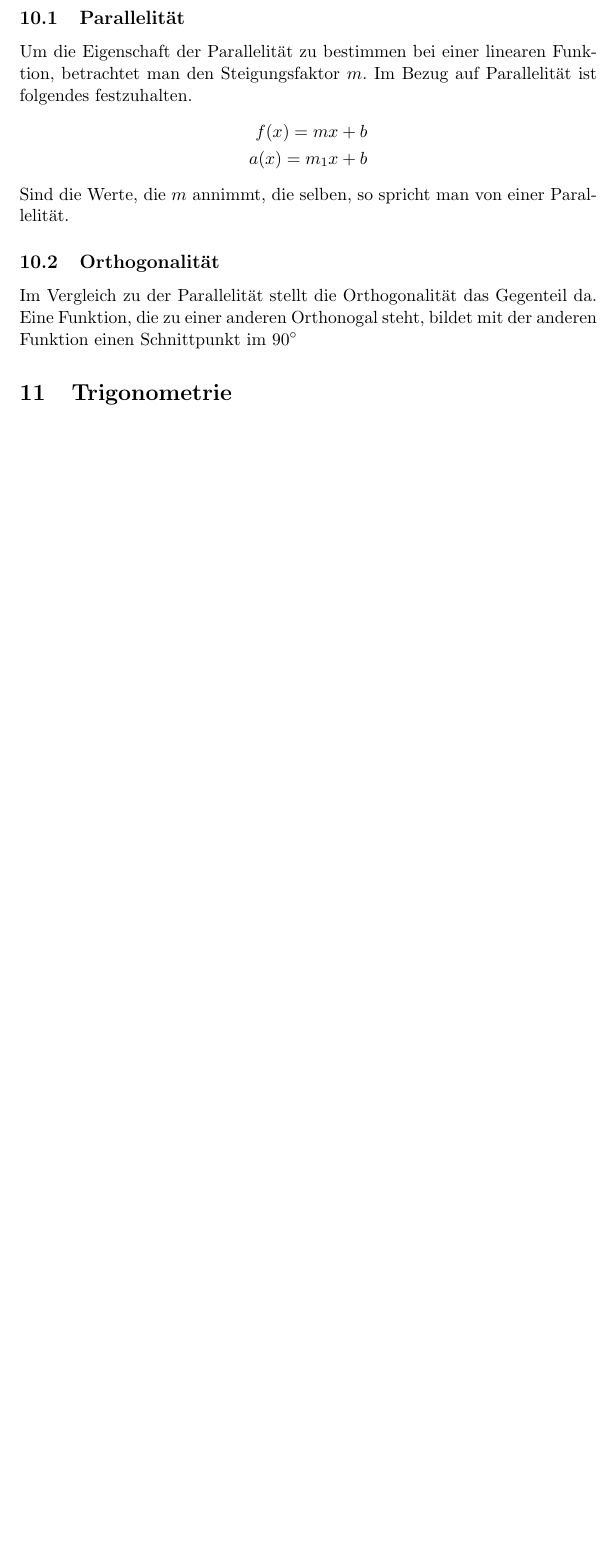
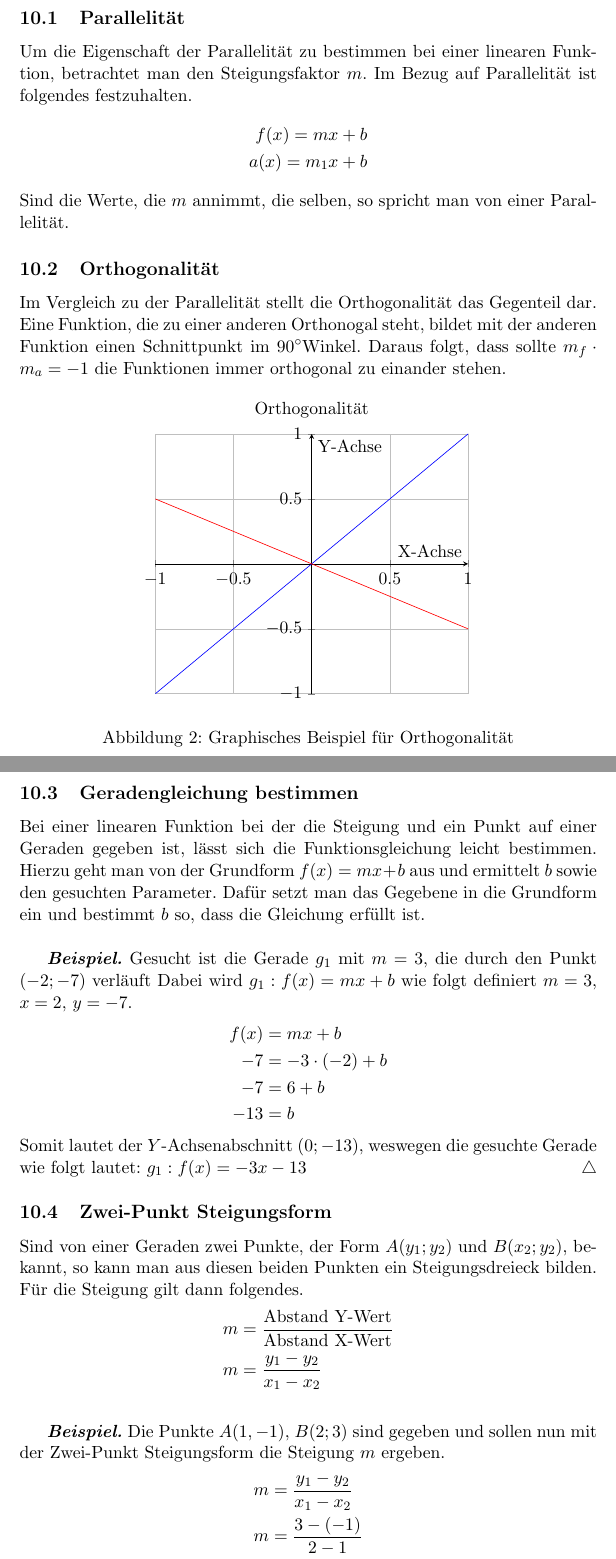
Before and after one commit to MrHarpies/Theorieheft, a LaTeX document (Theorieheft.tex, which reads Kapitel/Lineare_Funktionen/Lineare_Funktionen.tex): part of page 31 of 41 before the commit and two parts of pages 31 and 32 of 44 after it, the two joined at a grey line, cut so that both start at the same text, the shorter picture padded with empty space. Compiled offline with pdfLaTeX.

```diff
--- a/Kapitel/Lineare_Funktionen/Lineare_Funktionen.tex
+++ b/Kapitel/Lineare_Funktionen/Lineare_Funktionen.tex
@@ -7,4 +7,54 @@
 	a(x)=m_1x+b
 \end{align*}
 Sind die Werte, die $m$ annimmt, die selben, so spricht man von einer Parallelität.
-\subsection{Orthogonalität} Im Vergleich zu der Parallelität stellt die Orthogonalität das Gegenteil da. Eine Funktion, die zu einer anderen Orthonogal steht, bildet mit der anderen Funktion einen Schnittpunkt im 90\degree
+\subsection{Orthogonalität} Im Vergleich zu der Parallelität stellt die Orthogonalität das Gegenteil dar. Eine Funktion, die zu einer anderen Orthonogal steht, bildet mit der anderen Funktion einen Schnittpunkt im 90\degree Winkel. Daraus folgt, dass sollte $m_f\cdot m_a=-1$ die Funktionen immer orthogonal zu einander stehen.
+\begin{figure}[h!]
+\centering
+\begin{tikzpicture}
+\begin{axis}[
+    title={Orthogonalität},
+    xlabel={X-Achse},
+    ylabel={Y-Achse},
+    axis lines=middle, % Zentriert die Achsen
+    xmin=-1, xmax=1, % Setzt die Grenzen für die X-Achse
+    ymin=-1, ymax=1, % Setzt die Grenzen für die Y-Achse
+    grid=major, % Fügt ein Hauptgitter hinzu
+]
+\addplot+[mark=none] {x};
+\addplot+[mark=none] {-(1/2)*x};
+\end{axis}
+\end{tikzpicture}
+\caption{Graphisches Beispiel für Orthogonalität}
+\label{}
+\end{figure}
+\subsection{Geradengleichung bestimmen}
+Bei einer linearen Funktion bei der die Steigung und ein Punkt auf einer Geraden gegeben ist, lässt sich die Funktionsgleichung leicht bestimmen. Hierzu geht man von der Grundform $f(x)=mx+b$ aus und ermittelt $b$ sowie den gesuchten Parameter. Dafür setzt man das Gegebene in die Grundform ein und bestimmt $b$ so, dass die Gleichung erfüllt ist.
+
+\begin{beispiel}
+Gesucht ist die Gerade $g_1$ mit $m=3$, die durch den Punkt $(-2;-7)$ verläuft
+Dabei wird $g_1:f(x)=mx+b$ wie folgt definiert $m=3$, $x=2$, $y=-7$.
+\begin{align*}
+	f(x)&=mx+b\\
+	-7&=-3\cdot (-2)+b\\
+	-7&=6+b\\
+	-13&=b
+\end{align*}
+Somit lautet der $Y$-Achsenabschnitt $(0;-13)$, weswegen die gesuchte Gerade wie folgt lautet: $g_1:f(x)=-3x-13$
+\end{beispiel}
+\subsection{Zwei-Punkt Steigungsform}
+Sind von einer Geraden zwei Punkte, der Form $A(y_1;y_2)$ und $B(x_2;y_2)$, bekannt, so kann man aus diesen beiden Punkten ein Steigungsdreieck bilden. Für die Steigung gilt dann folgendes.
+\begin{align*}
+	m&=\frac{\text{Abstand Y-Wert}}{\text{Abstand X-Wert}}\\
+	m&=\frac{y_1-y_2}{x_1-x_2}
+\end{align*}
+
+\begin{beispiel}
+Die Punkte $A(1,-1)$, $B(2;3)$ sind gegeben und sollen nun mit der Zwei-Punkt Steigungsform die Steigung $m$ ergeben.
+	\begin{align*}
+		m&=\frac{y_1-y_2}{x_1-x_2}\\
+		m&=\frac{3-(-1)}{2-1}\\
+		m&=\frac{4}{1}\\
+		m&=4
+	\end{align*}
+	Somit ist die Steigung $m=4$ zwischen den Punkten $A,B$
+\end{beispiel}
```
Also changed, not shown: Kapitel/Brueche/Brueche.tex (+6 -6 lines), Kapitel/Gleichungen/Gleichnungen.tex (+1 -0 lines), Kapitel/Quadratische_Funktionen/Quadratische_Funktionen.tex (+41 -0 lines), preamble/preamble.tex (+24 -0 lines), Media/Geogebra/Geogebra.svg.png (added), 1 other file.
